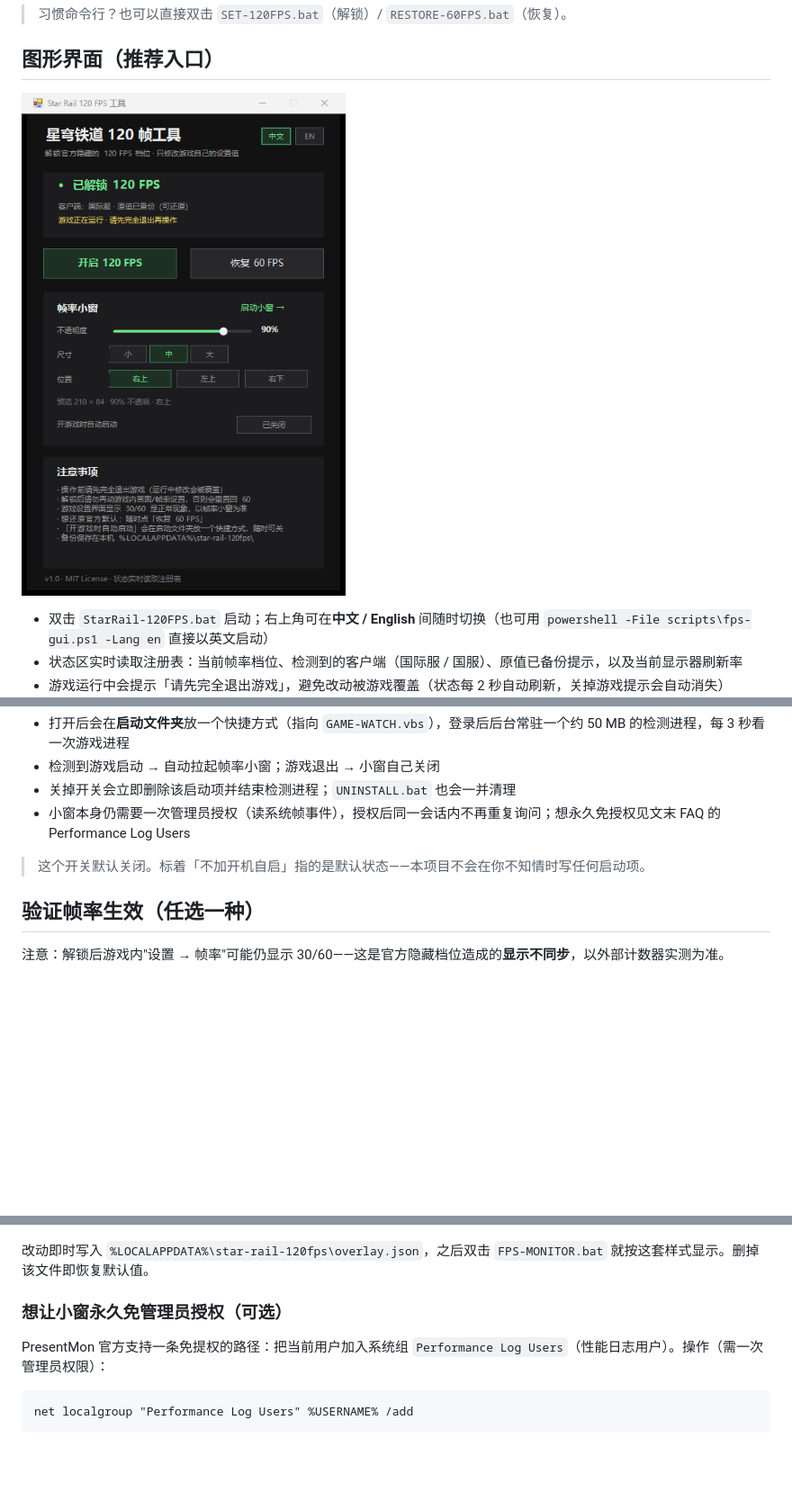
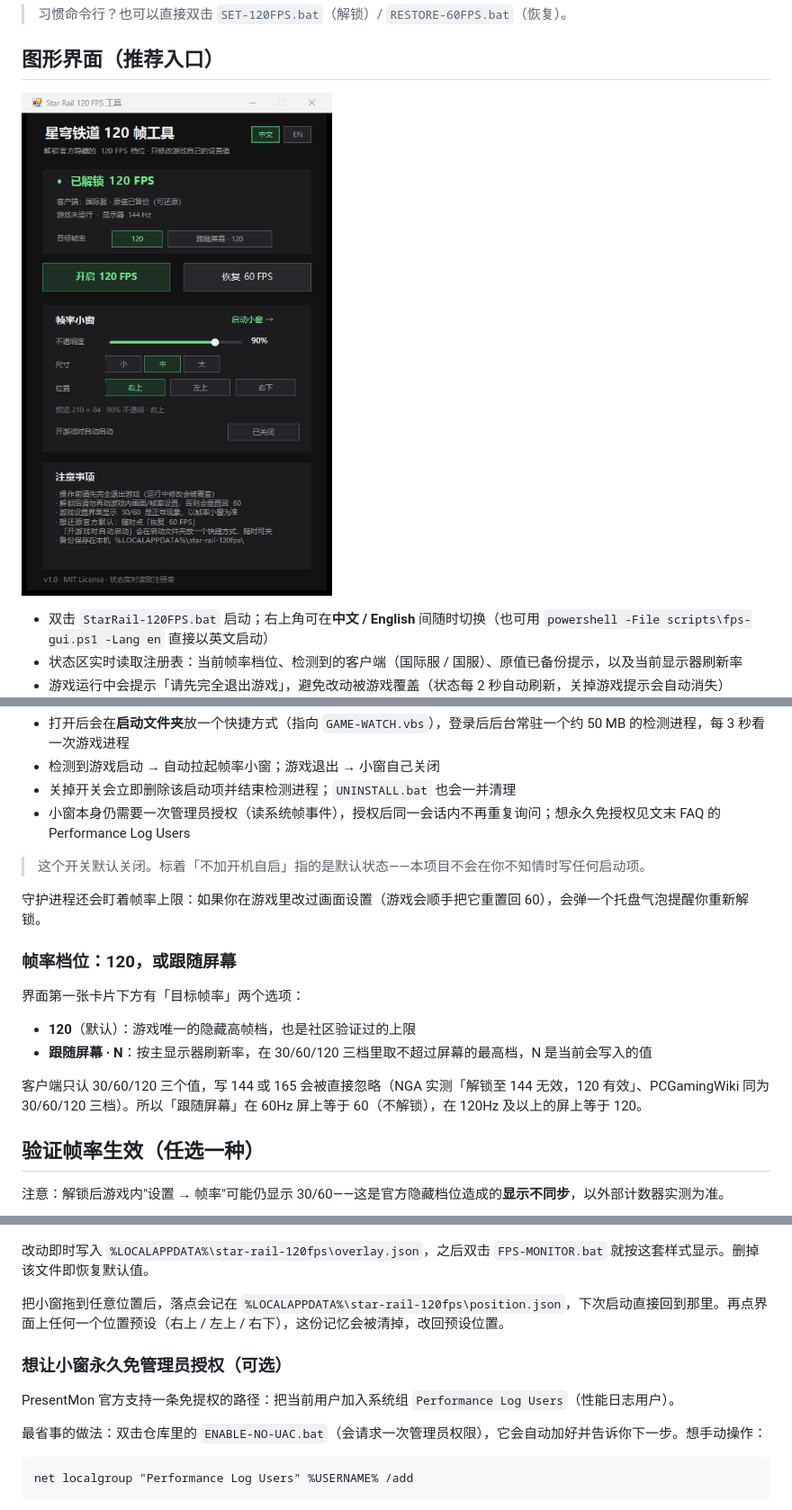
Before and after one commit to melvin688/star-rail-120fps, a Markdown page: README.md, 3 parts joined by grey strips. Shown at 90% size. GitHub-like rendering; pictures changed too: docs/screenshot-zh.png; blank space fills up the shorter version.

````diff
--- a/README.md
+++ b/README.md
@@ -54,6 +54,17 @@
 
 > 这个开关默认关闭。标着「不加开机自启」指的是默认状态——本项目不会在你不知情时写任何启动项。
 
+守护进程还会盯着帧率上限：如果你在游戏里改过画面设置（游戏会顺手把它重置回 60），会弹一个托盘气泡提醒你重新解锁。
+
+### 帧率档位：120，或跟随屏幕
+
+界面第一张卡片下方有「目标帧率」两个选项：
+
+- **120**（默认）：游戏唯一的隐藏高帧档，也是社区验证过的上限
+- **跟随屏幕 · N**：按主显示器刷新率，在 30/60/120 三档里取不超过屏幕的最高档，N 是当前会写入的值
+
+客户端只认 30/60/120 三个值，写 144 或 165 会被直接忽略（NGA 实测「解锁至 144 无效，120 有效」、PCGamingWiki 同为 30/60/120 三档）。所以「跟随屏幕」在 60Hz 屏上等于 60（不解锁），在 120Hz 及以上的屏上等于 120。
+
 ## 验证帧率生效（任选一种）
 
 注意：解锁后游戏内"设置 → 帧率"可能仍显示 30/60——这是官方隐藏档位造成的**显示不同步**，以外部计数器实测为准。
@@ -90,9 +101,13 @@
 
 改动即时写入 `%LOCALAPPDATA%\star-rail-120fps\overlay.json`，之后双击 `FPS-MONITOR.bat` 就按这套样式显示。删掉该文件即恢复默认值。
 
+把小窗拖到任意位置后，落点会记在 `%LOCALAPPDATA%\star-rail-120fps\position.json`，下次启动直接回到那里。再点界面上任何一个位置预设（右上 / 左上 / 右下），这份记忆会被清掉，改回预设位置。
+
 ### 想让小窗永久免管理员授权（可选）
 
-PresentMon 官方支持一条免提权的路径：把当前用户加入系统组 `Performance Log Users`（性能日志用户）。操作（需一次管理员权限）：
+PresentMon 官方支持一条免提权的路径：把当前用户加入系统组 `Performance Log Users`（性能日志用户）。
+
+最省事的做法：双击仓库里的 `ENABLE-NO-UAC.bat`（会请求一次管理员权限），它会自动加好并告诉你下一步。想手动操作：
 
 ```bat
 net localgroup "Performance Log Users" %USERNAME% /add
````
Also changed, not shown: README.en.md (+16 -1 lines), docs/screenshot-en.png, 6 other files.
